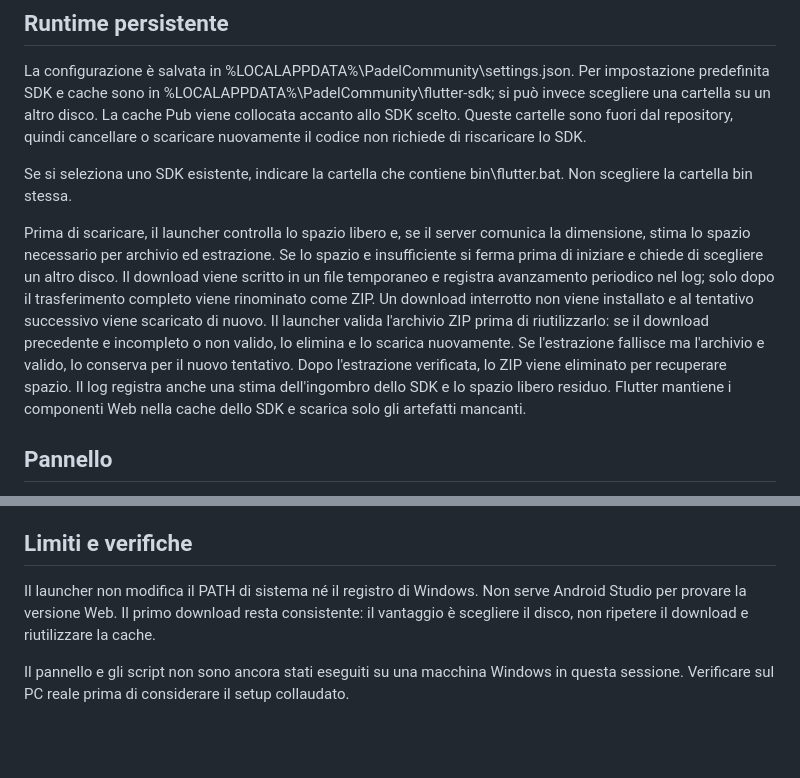
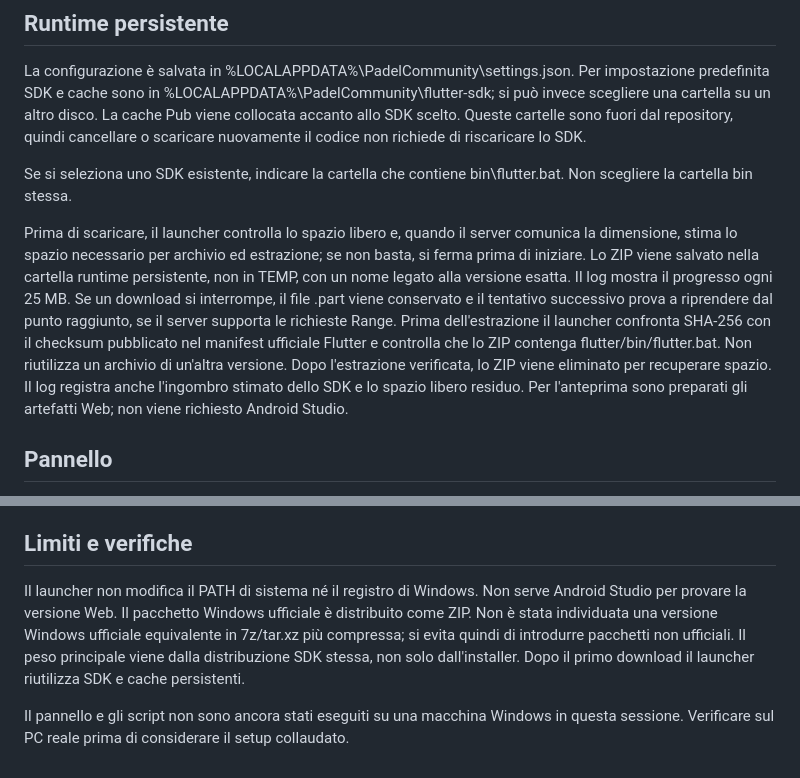
Before and after one commit to pierfrac/padel-community-app, a Markdown page: docs/WINDOWS_FLUTTER_SETUP.md, 2 parts joined by grey strips. GitHub-like rendering; blank space fills up the shorter version.

Commit message:
Document secure resumable Flutter SDK download

```diff
--- a/docs/WINDOWS_FLUTTER_SETUP.md
+++ b/docs/WINDOWS_FLUTTER_SETUP.md
@@ -15,7 +15,7 @@ La configurazione è salvata in %LOCALAPPDATA%\PadelCommunity\settings.json. Per
 
 Se si seleziona uno SDK esistente, indicare la cartella che contiene bin\flutter.bat. Non scegliere la cartella bin stessa.
 
-Prima di scaricare, il launcher controlla lo spazio libero e, se il server comunica la dimensione, stima lo spazio necessario per archivio ed estrazione. Se lo spazio e insufficiente si ferma prima di iniziare e chiede di scegliere un altro disco. Il download viene scritto in un file temporaneo e registra avanzamento periodico nel log; solo dopo il trasferimento completo viene rinominato come ZIP. Un download interrotto non viene installato e al tentativo successivo viene scaricato di nuovo. Il launcher valida l'archivio ZIP prima di riutilizzarlo: se il download precedente e incompleto o non valido, lo elimina e lo scarica nuovamente. Se l'estrazione fallisce ma l'archivio e valido, lo conserva per il nuovo tentativo. Dopo l'estrazione verificata, lo ZIP viene eliminato per recuperare spazio. Il log registra anche una stima dell'ingombro dello SDK e lo spazio libero residuo. Flutter mantiene i componenti Web nella cache dello SDK e scarica solo gli artefatti mancanti.
+Prima di scaricare, il launcher controlla lo spazio libero e, quando il server comunica la dimensione, stima lo spazio necessario per archivio ed estrazione; se non basta, si ferma prima di iniziare. Lo ZIP viene salvato nella cartella runtime persistente, non in TEMP, con un nome legato alla versione esatta. Il log mostra il progresso ogni 25 MB. Se un download si interrompe, il file .part viene conservato e il tentativo successivo prova a riprendere dal punto raggiunto, se il server supporta le richieste Range. Prima dell'estrazione il launcher confronta SHA-256 con il checksum pubblicato nel manifest ufficiale Flutter e controlla che lo ZIP contenga flutter/bin/flutter.bat. Non riutilizza un archivio di un'altra versione. Dopo l'estrazione verificata, lo ZIP viene eliminato per recuperare spazio. Il log registra anche l'ingombro stimato dello SDK e lo spazio libero residuo. Per l'anteprima sono preparati gli artefatti Web; non viene richiesto Android Studio.
 
 ## Pannello
 
@@ -33,6 +33,6 @@ Si possono ancora usare PADEL.bat setup, PADEL.bat web, PADEL.bat format, PADEL.
 
 ## Limiti e verifiche
 
-Il launcher non modifica il PATH di sistema né il registro di Windows. Non serve Android Studio per provare la versione Web. Il primo download resta consistente: il vantaggio è scegliere il disco, non ripetere il download e riutilizzare la cache.
+Il launcher non modifica il PATH di sistema né il registro di Windows. Non serve Android Studio per provare la versione Web. Il pacchetto Windows ufficiale è distribuito come ZIP. Non è stata individuata una versione Windows ufficiale equivalente in 7z/tar.xz più compressa; si evita quindi di introdurre pacchetti non ufficiali. Il peso principale viene dalla distribuzione SDK stessa, non solo dall'installer. Dopo il primo download il launcher riutilizza SDK e cache persistenti.
 
 Il pannello e gli script non sono ancora stati eseguiti su una macchina Windows in questa sessione. Verificare sul PC reale prima di considerare il setup collaudato.
```
